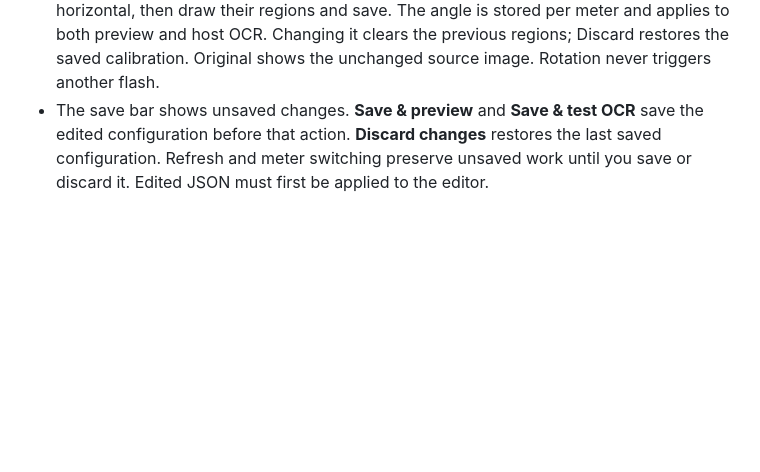
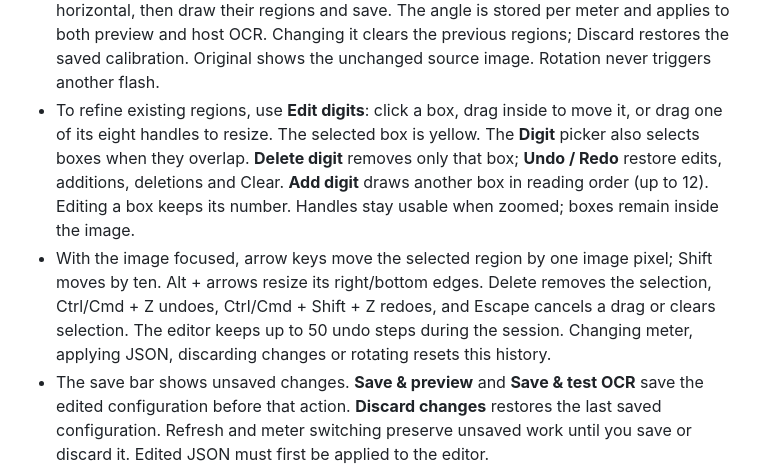
Before and after one commit to martincortina/esphome-waterwatch, a Markdown page: waterwatch_esphome/DOCS.md, the part around the change. Drawn GitHub-style; blank space fills up the shorter version.

```diff
--- a/waterwatch_esphome/DOCS.md
+++ b/waterwatch_esphome/DOCS.md
@@ -88,6 +88,17 @@ The local-ZIP method below is an alternative for manual installations.
   save. The angle is stored per meter and applies to both preview and host OCR.
   Changing it clears the previous regions; Discard restores the saved calibration.
   Original shows the unchanged source image. Rotation never triggers another flash.
+- To refine existing regions, use **Edit digits**: click a box, drag inside to move
+  it, or drag one of its eight handles to resize. The selected box is yellow.
+  The **Digit** picker also selects boxes when they overlap. **Delete digit** removes
+  only that box; **Undo / Redo** restore edits, additions, deletions and Clear.
+  **Add digit** draws another box in reading order (up to 12). Editing a box keeps
+  its number. Handles stay usable when zoomed; boxes remain inside the image.
+- With the image focused, arrow keys move the selected region by one image pixel;
+  Shift moves by ten. Alt + arrows resize its right/bottom edges. Delete removes the
+  selection, Ctrl/Cmd + Z undoes, Ctrl/Cmd + Shift + Z redoes, and Escape cancels a
+  drag or clears selection. The editor keeps up to 50 undo steps during the session.
+  Changing meter, applying JSON, discarding changes or rotating resets this history.
 - The save bar shows unsaved changes. **Save & preview** and **Save & test OCR** save
   the edited configuration before that action. **Discard changes** restores the last
   saved configuration. Refresh and meter switching preserve unsaved work until you
```
Also changed, not shown: README.md (+4 -1 lines), waterwatch_esphome/CHANGELOG.md (+7 -0 lines), docs/webui-digits-0.5.0.jpg (added), 9 other files.
